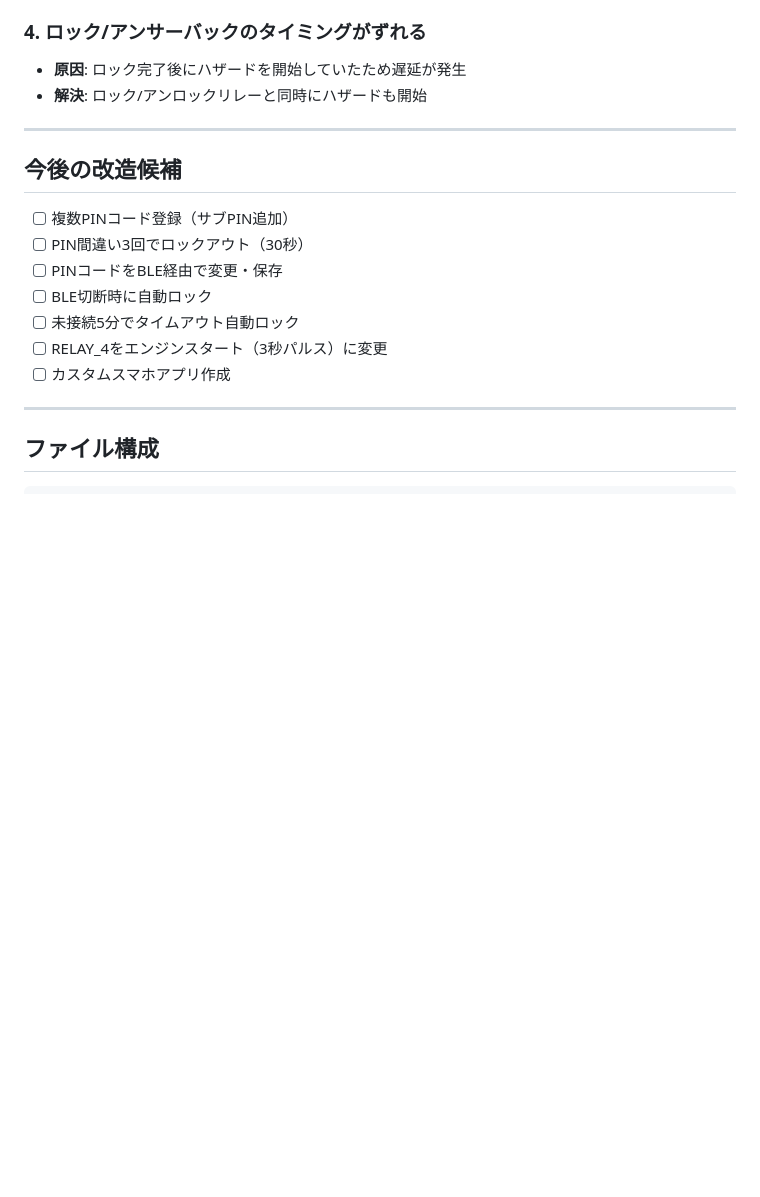
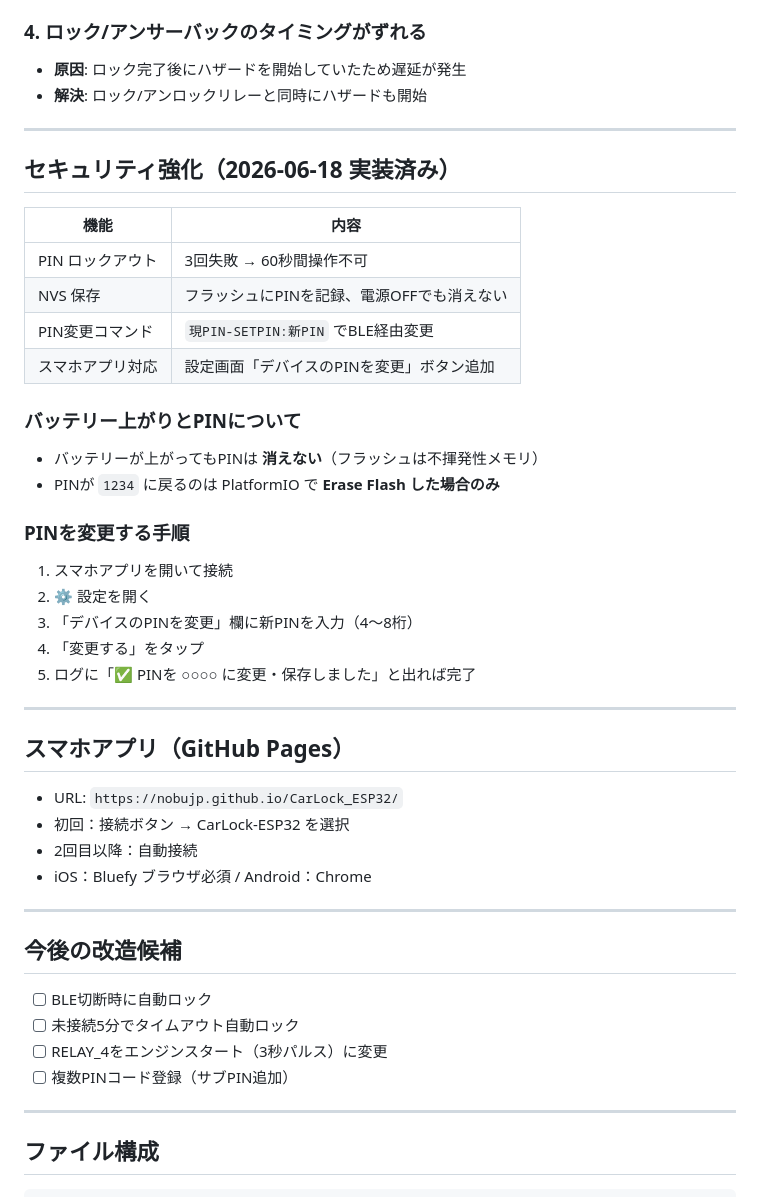
Before and after one commit to nobujp/CarLock_ESP32, a Markdown page: 作業記録.md, the part around the change. Drawn GitHub-style; blank space fills up the shorter version.

Commit message:
作業記録更新: セキュリティ強化・NVS・スマホアプリ情報を追記
Co-Authored-By: Claude Sonnet 4.6 <noreply@anthropic.com>

```diff
--- a/作業記録.md
+++ b/作業記録.md
@@ -64,15 +64,43 @@
 
 ---
 
+## セキュリティ強化（2026-06-18 実装済み）
+
+| 機能 | 内容 |
+|------|------|
+| PIN ロックアウト | 3回失敗 → 60秒間操作不可 |
+| NVS 保存 | フラッシュにPINを記録、電源OFFでも消えない |
+| PIN変更コマンド | `現PIN-SETPIN:新PIN` でBLE経由変更 |
+| スマホアプリ対応 | 設定画面「デバイスのPINを変更」ボタン追加 |
+
+### バッテリー上がりとPINについて
+- バッテリーが上がってもPINは **消えない**（フラッシュは不揮発性メモリ）
+- PINが `1234` に戻るのは PlatformIO で **Erase Flash した場合のみ**
+
+### PINを変更する手順
+1. スマホアプリを開いて接続
+2. ⚙️ 設定を開く
+3. 「デバイスのPINを変更」欄に新PINを入力（4〜8桁）
+4. 「変更する」をタップ
+5. ログに「✅ PINを ○○○○ に変更・保存しました」と出れば完了
+
+---
+
+## スマホアプリ（GitHub Pages）
+
+- URL: `https://nobujp.github.io/CarLock_ESP32/`
+- 初回：接続ボタン → CarLock-ESP32 を選択
+- 2回目以降：自動接続
+- iOS：Bluefy ブラウザ必須 / Android：Chrome
+
+---
+
 ## 今後の改造候補
 
-- [ ] 複数PINコード登録（サブPIN追加）
-- [ ] PIN間違い3回でロックアウト（30秒）
-- [ ] PINコードをBLE経由で変更・保存
 - [ ] BLE切断時に自動ロック
 - [ ] 未接続5分でタイムアウト自動ロック
 - [ ] RELAY_4をエンジンスタート（3秒パルス）に変更
-- [ ] カスタムスマホアプリ作成
+- [ ] 複数PINコード登録（サブPIN追加）
 
 ---
 
```
